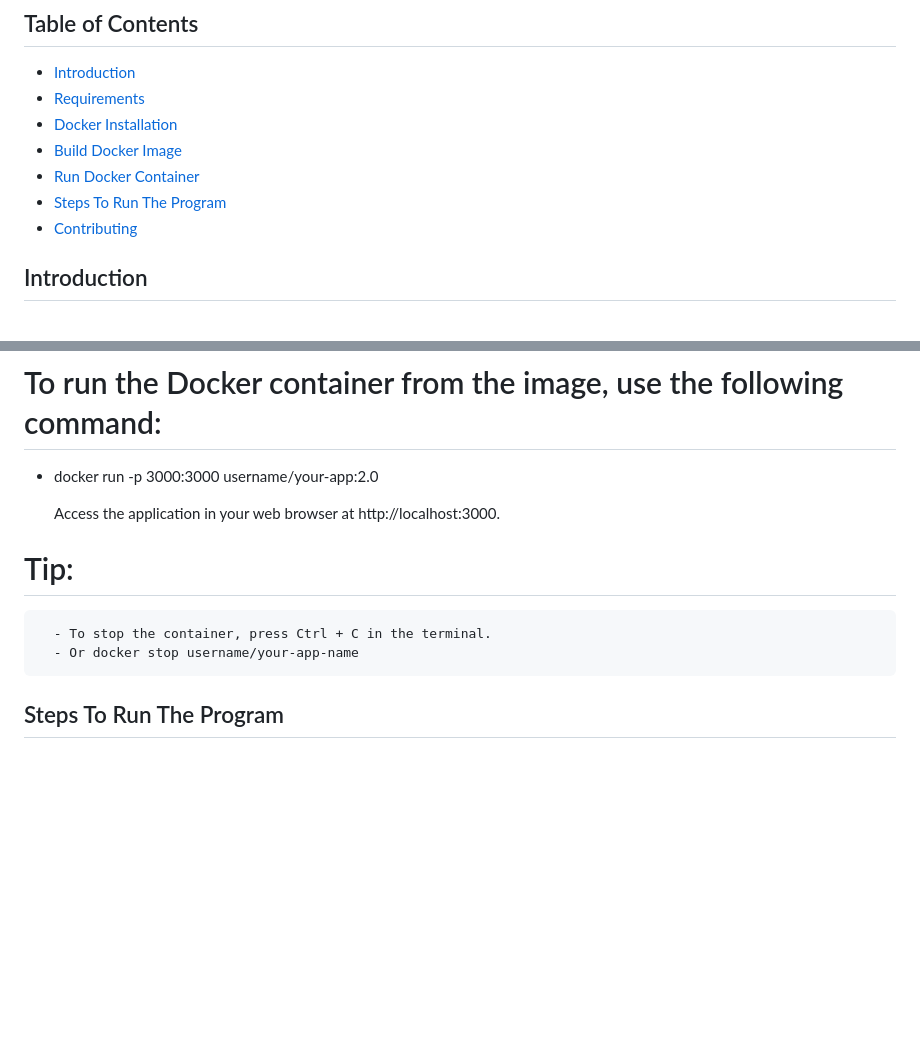
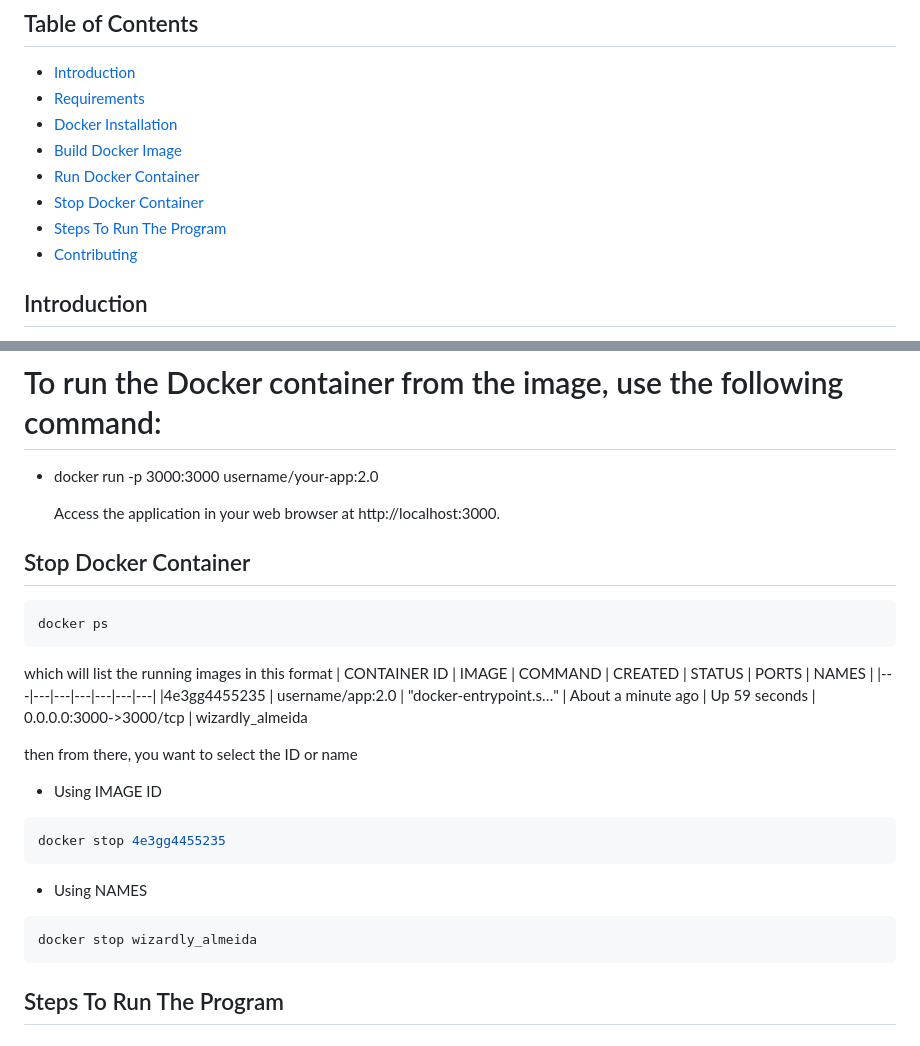
Before and after one commit to Xolani-M/docker-practice, a Markdown page: README.md, 2 parts joined by grey strips. Drawn GitHub-style; blank space fills up the shorter version.

Commit message:
Fixed the issue published by Dumisani21 regarding how to stop a container

````diff
--- a/README.md
+++ b/README.md
@@ -12,8 +12,10 @@ This is a simple Node.js web application built with HTML, CSS, JavaScript, Docum
 - [Docker Installation](#docker-installation)
 - [Build Docker Image](#build-docker-image)
 - [Run Docker Container](#run-docker-container)
+- [Stop Docker Container](#stop-docker-container)
 - [Steps To Run The Program](#runimage)
 - [Contributing](#contributing)
+
 
 
 
@@ -71,9 +73,27 @@ Please refer to the official Docker documentation to install Docker on your oper
 
   Access the application in your web browser at http://localhost:3000.
 
-# Tip:
-      - To stop the container, press Ctrl + C in the terminal.
-      - Or docker stop username/your-app-name
+
+## Stop Docker Container <a name="stop-docker-container"></a>
+
+```bash
+docker ps
+```
+which will list the running images in this format
+| CONTAINER ID | IMAGE | COMMAND | CREATED | STATUS | PORTS | NAMES |
+|---|---|---|---|---|---|---|
+|4e3gg4455235 | username/app:2.0 | "docker-entrypoint.s…" |  About a minute ago | Up 59 seconds |  0.0.0.0:3000->3000/tcp | wizardly_almeida
+
+then from there, you want to select the ID or name
+
+* Using IMAGE ID
+```bash
+docker stop 4e3gg4455235
+```
+* Using NAMES
+```bash
+docker stop wizardly_almeida
+```
 
 
 
````
